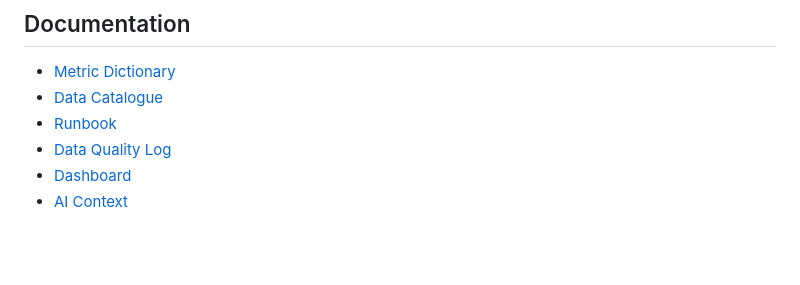
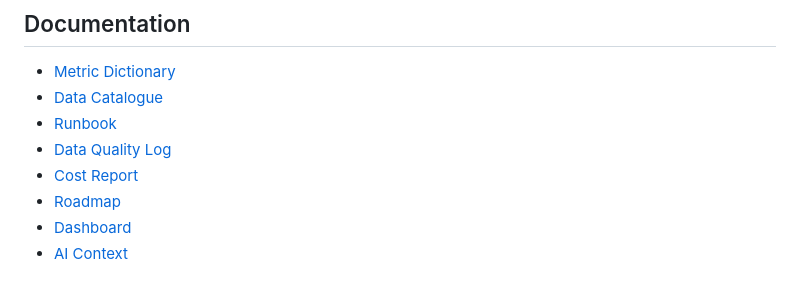
Before and after one commit to benkivuva/retail-data-platform, a Markdown page: README.md, the part around the change. GitHub-like rendering; blank space fills up the shorter version.

Commit message:
docs: add cost report and roadmap

```diff
--- a/README.md
+++ b/README.md
@@ -129,6 +129,8 @@ See [.github/workflows/dbt_ci.yml](.github/workflows/dbt_ci.yml).
 - [Data Catalogue](docs/data_catalogue.md)
 - [Runbook](docs/runbook.md)
 - [Data Quality Log](docs/data_quality_log.md)
+- [Cost Report](docs/cost_report.md)
+- [Roadmap](docs/roadmap.md)
 - [Dashboard](dashboards/dashboard_link.md)
 - [AI Context](ai/context.md)
 
```
Also changed, not shown: docs/cost_report.md (added, +75 -0 lines), docs/roadmap.md (added, +84 -0 lines).
